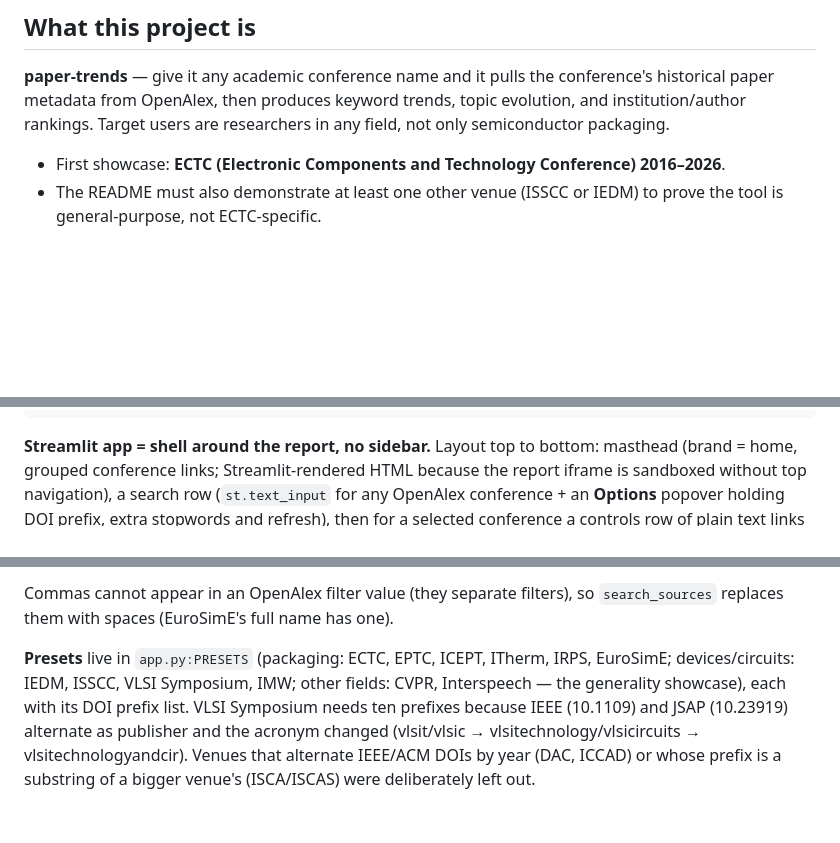
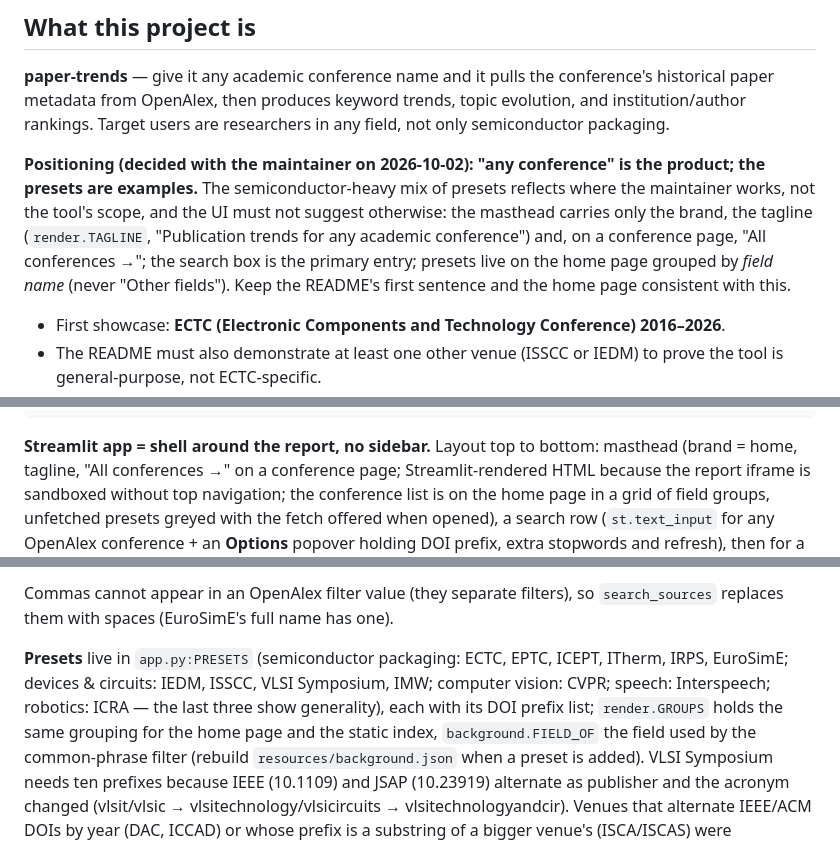
Before and after one commit to Minjia-Hu/paper-trends, a Markdown page: CLAUDE.md, 3 parts joined by grey strips. Drawn GitHub-style; blank space fills up the shorter version.

````diff
--- a/CLAUDE.md
+++ b/CLAUDE.md
@@ -8,6 +8,15 @@ This file provides guidance to Claude Code (claude.ai/code) when working with co
 historical paper metadata from OpenAlex, then produces keyword trends, topic evolution,
 and institution/author rankings. Target users are researchers in any field, not only
 semiconductor packaging.
+
+**Positioning (decided with the maintainer on 2026-10-02): "any conference" is the
+product; the presets are examples.** The semiconductor-heavy mix of presets reflects
+where the maintainer works, not the tool's scope, and the UI must not suggest otherwise:
+the masthead carries only the brand, the tagline (`render.TAGLINE`, "Publication trends
+for any academic conference") and, on a conference page, "All conferences →"; the search
+box is the primary entry; presets live on the home page grouped by *field name*
+(never "Other fields"). Keep the README's first sentence and the home page consistent
+with this.
 
 - First showcase: **ECTC (Electronic Components and Technology Conference) 2016–2026**.
 - The README must also demonstrate at least one other venue (ISSCC or IEDM) to prove the
@@ -98,8 +107,10 @@ tests/              # pytest, incl. a streamlit.testing AppTest smoke test of ap
 ```
 
 **Streamlit app = shell around the report, no sidebar.** Layout top to bottom: masthead
-(brand = home, grouped conference links; Streamlit-rendered HTML because the report iframe
-is sandboxed without top navigation), a search row (`st.text_input` for any OpenAlex
+(brand = home, tagline, "All conferences →" on a conference page; Streamlit-rendered HTML
+because the report iframe is sandboxed without top navigation; the conference list is on
+the home page in a grid of field groups, unfetched presets greyed with the fetch offered
+when opened), a search row (`st.text_input` for any OpenAlex
 conference + an **Options** popover holding DOI prefix, extra stopwords and refresh), then
 for a selected conference a controls row of plain text links (period, Report/Explore,
 Options — all `?param=` links, no widgets: Streamlit widgets cannot be restyled enough to
@@ -160,9 +171,12 @@ preset acronyms/slugs straight to `?conference=`.
 Commas cannot appear in an OpenAlex filter value (they separate filters), so
 `search_sources` replaces them with spaces (EuroSimE's full name has one).
 
-**Presets** live in `app.py:PRESETS` (packaging: ECTC, EPTC, ICEPT, ITherm, IRPS, EuroSimE;
-devices/circuits: IEDM, ISSCC, VLSI Symposium, IMW; other fields: CVPR, Interspeech —
-the generality showcase), each with its DOI prefix list. VLSI
+**Presets** live in `app.py:PRESETS` (semiconductor packaging: ECTC, EPTC, ICEPT, ITherm,
+IRPS, EuroSimE; devices & circuits: IEDM, ISSCC, VLSI Symposium, IMW; computer vision:
+CVPR; speech: Interspeech; robotics: ICRA — the last three show generality), each with
+its DOI prefix list; `render.GROUPS` holds the same grouping for the home page and the
+static index, `background.FIELD_OF` the field used by the common-phrase filter (rebuild
+`resources/background.json` when a preset is added). VLSI
 Symposium needs ten prefixes because IEEE (10.1109) and JSAP (10.23919) alternate as
 publisher and the acronym changed (vlsit/vlsic → vlsitechnology/vlsicircuits →
 vlsitechnologyandcir). Venues that alternate IEEE/ACM DOIs by year (DAC, ICCAD) or whose
````
Also changed, not shown: other parts of CLAUDE.md (+4 -3 lines), README.md (+13 -5 lines), docs/screenshot-app.png, 9 other files.
